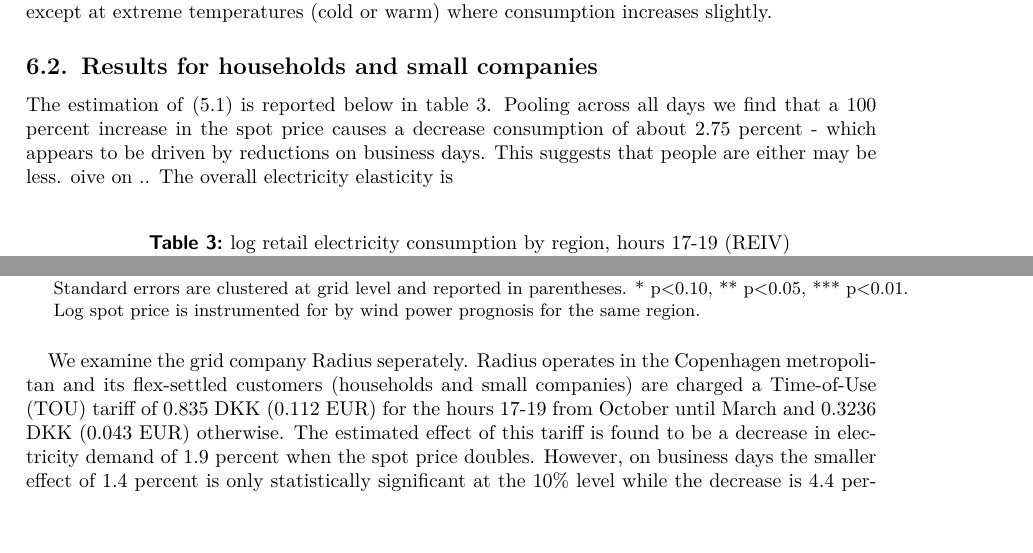
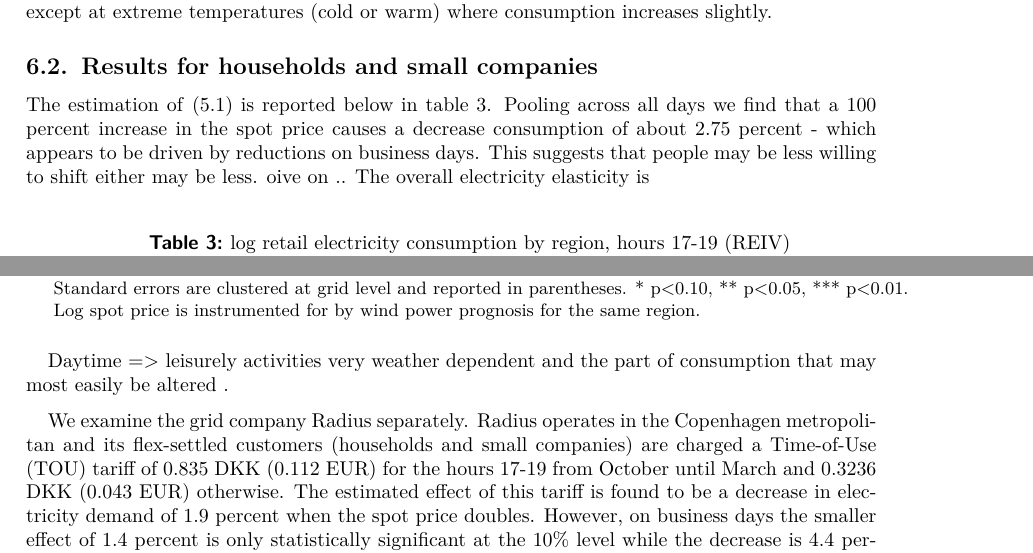
Before and after one commit to thornoe/energy, a LaTeX paper (latex/main.tex, which reads latex/02_chapters/06_results.tex): two parts of page 19 of 35, joined at a grey line, cut so that both start at the same text, the shorter picture padded with empty space. Compiled offline with pdfLaTeX; an older LaTeX class or package is replaced by its successor.

Commit message:
Updates from Overleaf

```diff
--- a/latex/02_chapters/06_results.tex
+++ b/latex/02_chapters/06_results.tex
@@ -23,7 +21,7 @@ For wholesale consumers the baseline specification (\ref{eq:baseline}) is first
 For the peak-hours 11-15 on business days wholesale of electricity is estimated to decrease with 5 percent when the spot price doubles all other things equal, as can be noted from column 1 in table \ref{tab:ws_preferred}. The difference between business and non-business days is quite outspoken; wholesale consumers are 1,5 times as responsive at peak on business-days compared to the average on non-business days. Weather and daytime controls also have significant effect on energy consumption. An increase in temperature of  $1^{\circ}$C translates into a small decrease of 0.3 percent lower electricity consumption - except at extreme temperatures (cold or warm) where consumption increases slightly.
 
 \subsection{Results for households and small companies}
-The estimation of \eqref{eq:baseline} is reported below in table \ref{tab:r_region}. Pooling across all days we find that a 100 percent increase in the spot price causes a decrease consumption of about 2.75 percent - which appears to be driven by reductions on business days. This suggests that people are either may be less. oive on .. The overall electricity elasticity is
+The estimation of \eqref{eq:baseline} is reported below in table \ref{tab:r_region}. Pooling across all days we find that a 100 percent increase in the spot price causes a decrease consumption of about 2.75 percent - which appears to be driven by reductions on business days. This suggests that people may be less willing to shift  either may be less. oive on .. The overall electricity elasticity is
 \label{subsec:r_households}
 \begin{table}[H]
 \begin{threeparttable}
@@ -38,9 +36,12 @@ The estimation of \eqref{eq:baseline} is reported below in table \ref{tab:r_regi
   \end{tablenotes}
 \end{threeparttable}
 \end{table}
-%It may be surprising that
+%It may be surprising that we find such
+%Kommenter - clustering på 9 grids er måske lidt lidt...
+Daytime => leisurely activities very weather dependent and the part of consumption that may most easily be altered .
+\medskip
 
-We examine the grid company Radius seperately. Radius operates in the Copenhagen metropolitan and its flex-settled customers (households and small companies) are charged a Time-of-Use (TOU) tariff of 0.835 DKK (0.112 EUR) for the hours 17-19 from October until March and 0.3236 DKK (0.043 EUR) otherwise. The estimated effect of this tariff is found to be a decrease in electricity demand of 1.9 percent when the spot price doubles. However, on business days the smaller effect of 1.4 percent is only statistically significant at the 10\% level while the decrease is 4.4 percent. on non-business days. Table \ref{tab:r_radius} shows pooled 2SLS estimates of electricity consumption for households and small companies in Radius for the hours 17, 18, and 19. The estimation results also show a small elasticity for the hourly spot price which is instrumented for by wind power prognosis for DK2 and DK1. This is despite that for two of the three years none of the consumers pay the spot market price rather than a fixed price. %Jeg har ændret da man jo betaler for andet end bare gennemsnitsprisen ligesom det er forskelligt om du betaler gns. af kvartal eller året.
+We examine the grid company Radius separately. Radius operates in the Copenhagen metropolitan and its flex-settled customers (households and small companies) are charged a Time-of-Use (TOU) tariff of 0.835 DKK (0.112 EUR) for the hours 17-19 from October until March and 0.3236 DKK (0.043 EUR) otherwise. The estimated effect of this tariff is found to be a decrease in electricity demand of 1.9 percent when the spot price doubles. However, on business days the smaller effect of 1.4 percent is only statistically significant at the 10\% level while the decrease is 4.4 percent. on non-business days. Table \ref{tab:r_radius} shows pooled 2SLS estimates of electricity consumption for households and small companies in Radius for the hours 17, 18, and 19. The estimation results also show a small elasticity for the hourly spot price which is instrumented for by wind power prognosis for DK2 and DK1. This is despite that for two of the three years none of the consumers pay the spot market price rather than a fixed price. %Jeg har ændret da man jo betaler for andet end bare gennemsnitsprisen ligesom det er forskelligt om du betaler gns. af kvartal eller året.
 \begin{table}[H]
 \begin{threeparttable}
   \vspace{-0.0cm}
```
Also changed, not shown: latex/02_chapters/06_results.tex (2 more changed lines).
